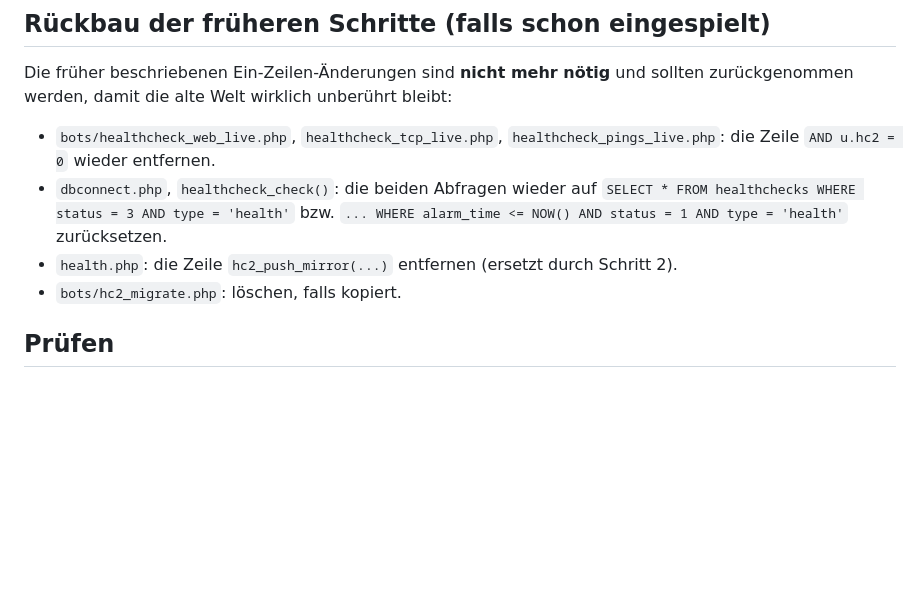
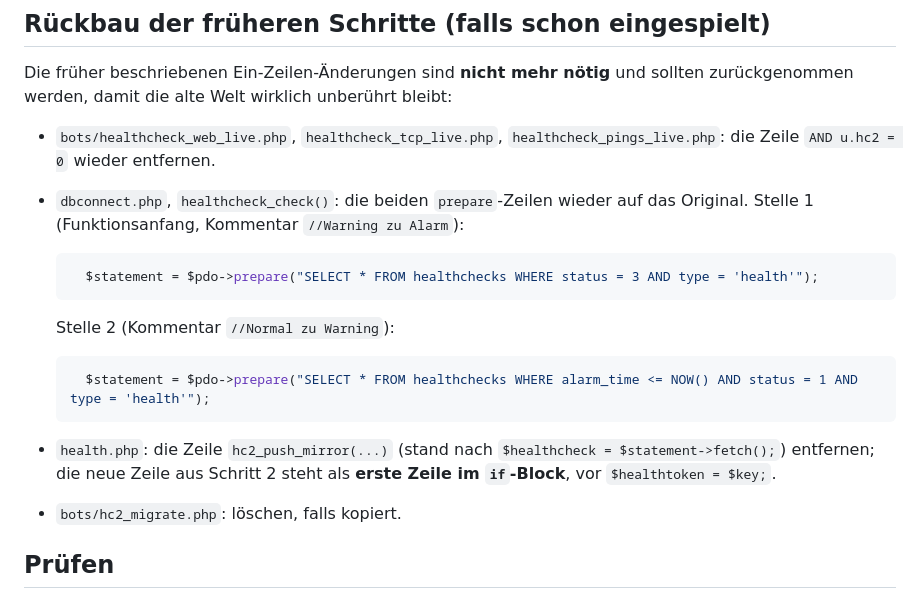
Before and after one commit to JulFoii/node64, a Markdown page: deploy/web/PHASE1-VORHER-NACHHER.md, the part around the change. GitHub-like rendering; blank space fills up the shorter version.

Commit message:
Doku: Original-Zeilen fuer den Rueckbau, genaue Stelle in health.php
Co-Authored-By: Claude Fable 5.1 <noreply@anthropic.com>

````diff
--- a/deploy/web/PHASE1-VORHER-NACHHER.md
+++ b/deploy/web/PHASE1-VORHER-NACHHER.md
@@ -44,8 +44,18 @@ Optional für `maintenance`/`start` der neuen Welt: `?status=down&msg=…` melde
 Die früher beschriebenen Ein-Zeilen-Änderungen sind **nicht mehr nötig** und sollten zurückgenommen werden, damit die alte Welt wirklich unberührt bleibt:
 
 - `bots/healthcheck_web_live.php`, `healthcheck_tcp_live.php`, `healthcheck_pings_live.php`: die Zeile `AND u.hc2 = 0` wieder entfernen.
-- `dbconnect.php`, `healthcheck_check()`: die beiden Abfragen wieder auf `SELECT * FROM healthchecks WHERE status = 3 AND type = 'health'` bzw. `... WHERE alarm_time <= NOW() AND status = 1 AND type = 'health'` zurücksetzen.
-- `health.php`: die Zeile `hc2_push_mirror(...)` entfernen (ersetzt durch Schritt 2).
+- `dbconnect.php`, `healthcheck_check()`: die beiden `prepare`-Zeilen wieder auf das Original. Stelle 1 (Funktionsanfang, Kommentar `//Warning zu Alarm`):
+
+  ```php
+  	$statement = $pdo->prepare("SELECT * FROM healthchecks WHERE status = 3 AND type = 'health'");
+  ```
+
+  Stelle 2 (Kommentar `//Normal zu Warning`):
+
+  ```php
+  	$statement = $pdo->prepare("SELECT * FROM healthchecks WHERE alarm_time <= NOW() AND status = 1 AND type = 'health'");
+  ```
+- `health.php`: die Zeile `hc2_push_mirror(...)` (stand nach `$healthcheck = $statement->fetch();`) entfernen; die neue Zeile aus Schritt 2 steht als **erste Zeile im `if`-Block**, vor `$healthtoken = $key;`.
 - `bots/hc2_migrate.php`: löschen, falls kopiert.
 
 ## Prüfen
````
